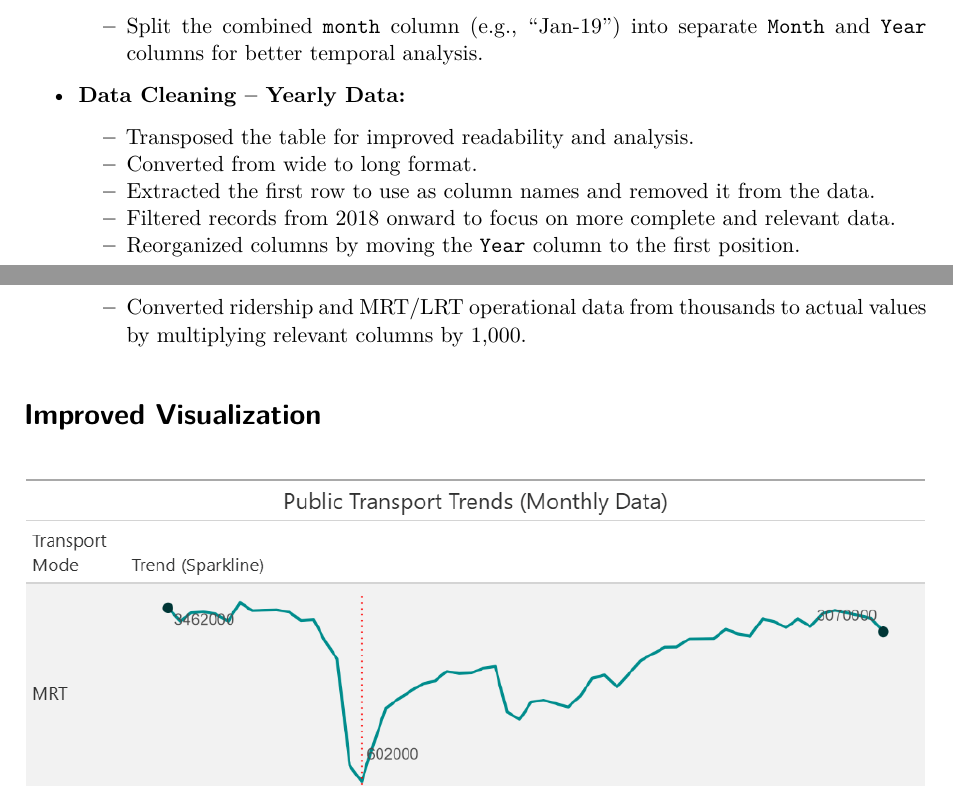
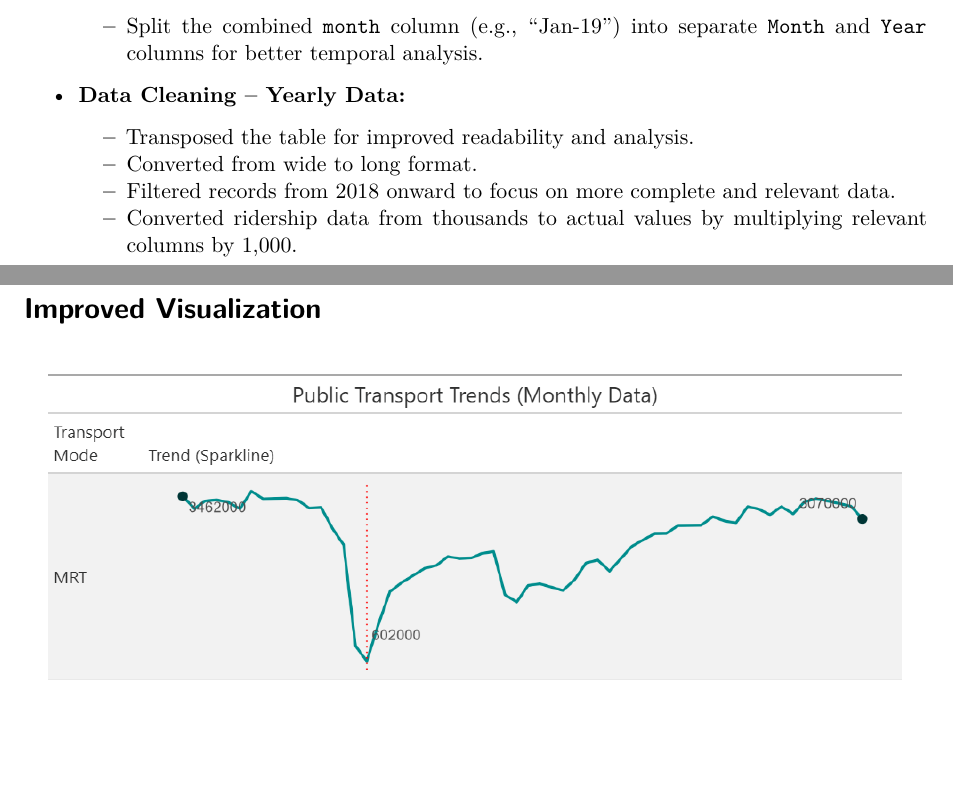
Before and after one commit to elz-ming/AAI_Team, a Quarto document (Poster/team12_poster.qmd): two parts of pages 2 and 3 of 4, joined at a grey line, cut so that both start at the same text, the shorter picture padded with empty space. Rendered offline with R 4.5, knitr and Pandoc in place of Quarto, then LaTeX, with nearby package versions; drawn as R Markdown's standard PDF in place of the format the file asks for.

Commit message:
Updated Implementation Section

```diff
--- a/Poster/team12_poster.qmd
+++ b/Poster/team12_poster.qmd
@@ -52,10 +52,8 @@ A stacked bar chart published by The Straits Times (2025) presents annual riders
 - **Data Cleaning – Yearly Data:**
   - Transposed the table for improved readability and analysis.
   - Converted from wide to long format.
-  - Extracted the first row to use as column names and removed it from the data.
   - Filtered records from 2018 onward to focus on more complete and relevant data.
-  - Reorganized columns by moving the `Year` column to the first position.
-  - Converted ridership and MRT/LRT operational data from thousands to actual values by multiplying relevant columns by 1,000.
+  - Converted ridership data from thousands to actual values by multiplying relevant columns by 1,000.
 
 
 # Improved Visualization
```
Also changed, not shown: Poster/team12_poster.qmd (2 more changed lines).
